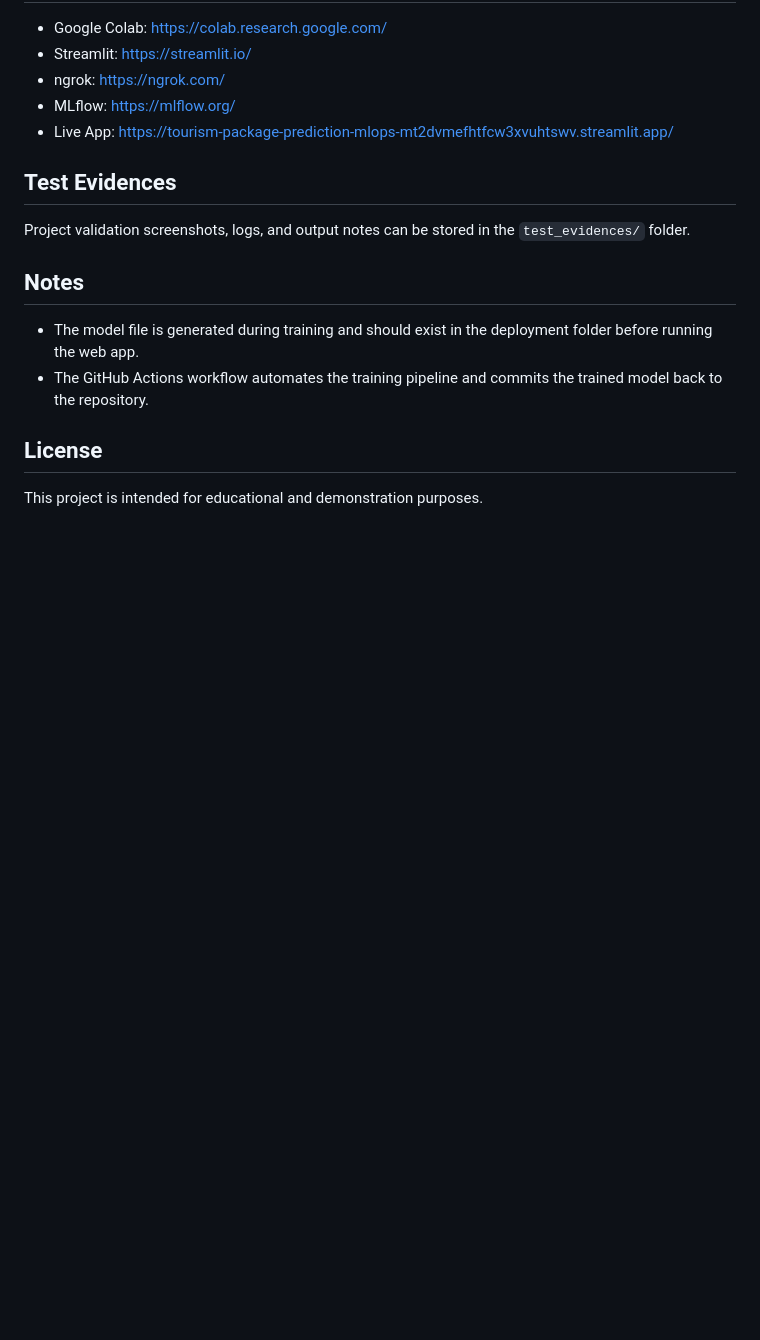
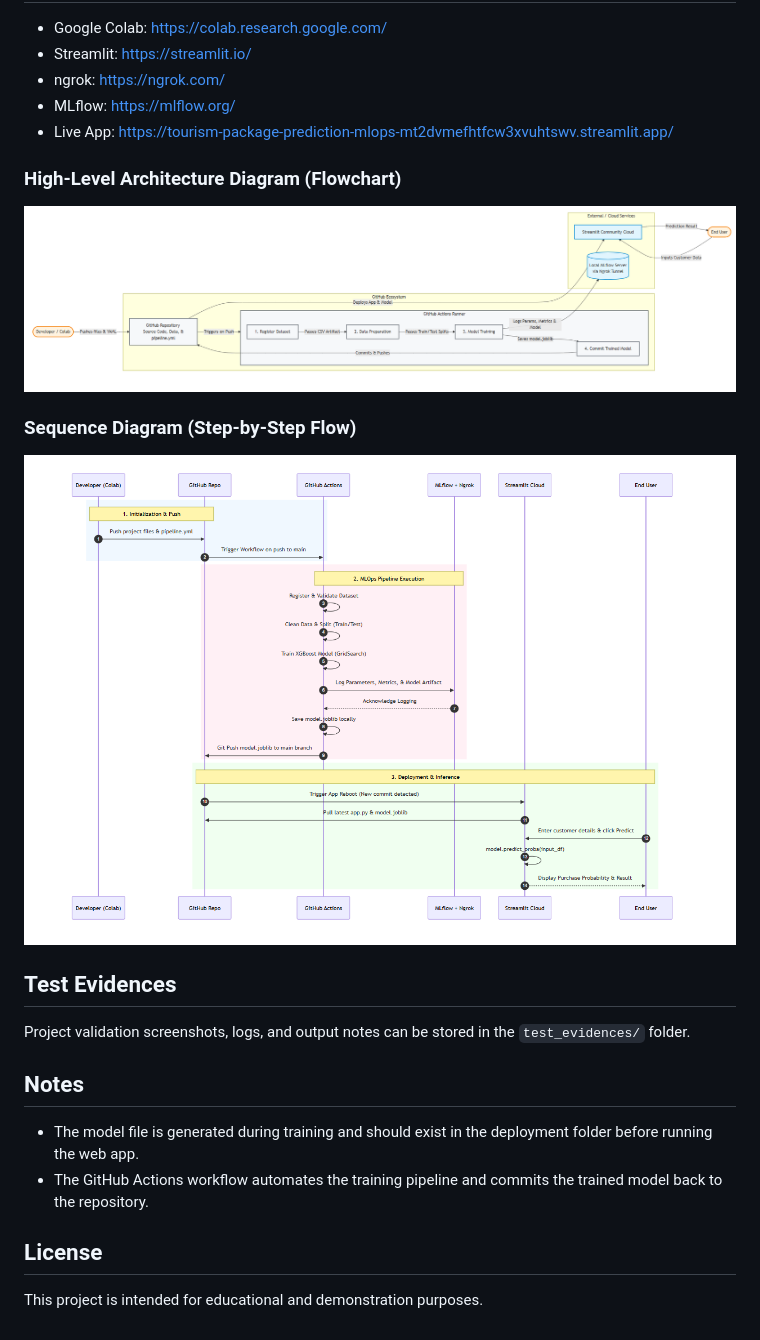
Before and after one commit to karthikmekala12343/tourism-package-prediction-mlops, a Markdown page: README.md, the part around the change. GitHub-like rendering; pictures changed too: designs/High-Level-Architecture.png (added), designs/SequenceDiagram.png (added); blank space fills up the shorter version.

Commit message:
updated design documents

```diff
--- a/README.md
+++ b/README.md
@@ -98,6 +98,14 @@ If these are not provided, it falls back to:
 - MLflow: https://mlflow.org/
 - Live App: https://tourism-package-prediction-mlops-mt2dvmefhtfcw3xvuhtswv.streamlit.app/
 
+### High-Level Architecture Diagram (Flowchart)
+
+![High-Level Architecture Diagram (Flowchart)](designs/High-Level-Architecture.png)
+
+### Sequence Diagram (Step-by-Step Flow)
+
+![Sequence Diagram (Step-by-Step Flow)](designs/SequenceDiagram.png)
+
 ## Test Evidences
 
 Project validation screenshots, logs, and output notes can be stored in the `test_evidences/` folder.
```
